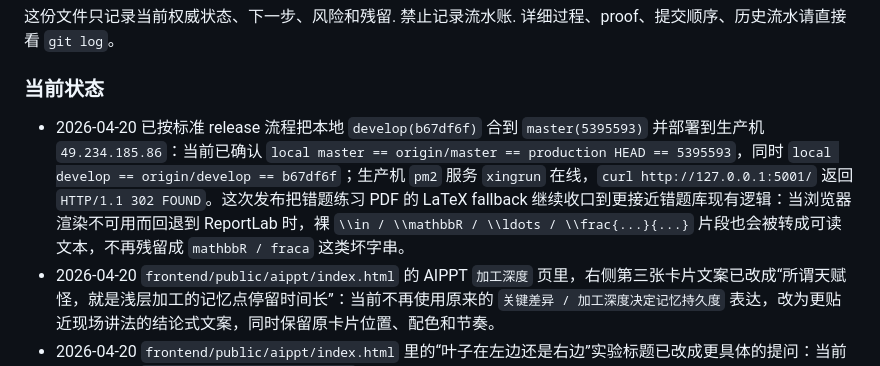
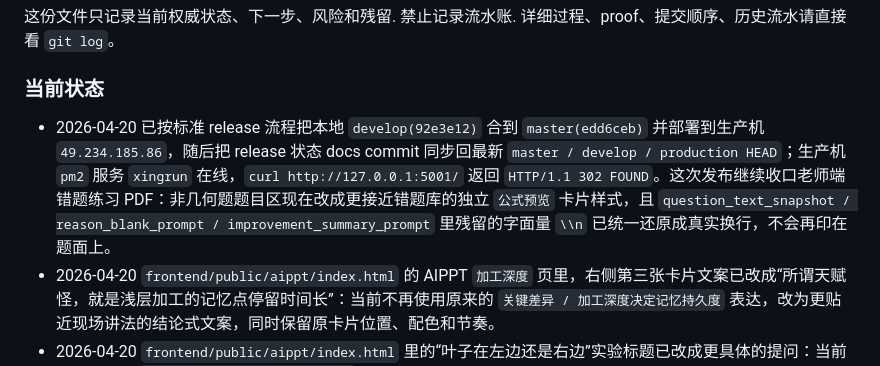
Before and after one commit to KaynXu/Xingrun-Website, a Markdown page: handoff.md, the part around the change. Drawn GitHub-style.

Commit message:
docs: record 2026-04-20 practice pdf newline release

```diff
--- a/handoff.md
+++ b/handoff.md
@@ -6,7 +6,7 @@
 详细过程、proof、提交顺序、历史流水请直接看 `git log`。
 
 ### 当前状态
-- 2026-04-20 已按标准 release 流程把本地 `develop(b67df6f)` 合到 `master(5395593)` 并部署到生产机 `49.234.185.86`：当前已确认 `local master == origin/master == production HEAD == 5395593`，同时 `local develop == origin/develop == b67df6f`；生产机 `pm2` 服务 `xingrun` 在线，`curl http://127.0.0.1:5001/` 返回 `HTTP/1.1 302 FOUND`。这次发布把错题练习 PDF 的 LaTeX fallback 继续收口到更接近错题库现有逻辑：当浏览器渲染不可用而回退到 ReportLab 时，裸 `\\in / \\mathbbR / \\ldots / \\frac{...}{...}` 片段也会被转成可读文本，不再残留成 `mathbbR / fraca` 这类坏字串。
+- 2026-04-20 已按标准 release 流程把本地 `develop(92e3e12)` 合到 `master(edd6ceb)` 并部署到生产机 `49.234.185.86`，随后把 release 状态 docs commit 同步回最新 `master / develop / production HEAD`；生产机 `pm2` 服务 `xingrun` 在线，`curl http://127.0.0.1:5001/` 返回 `HTTP/1.1 302 FOUND`。这次发布继续收口老师端错题练习 PDF：非几何题题目区现在改成更接近错题库的独立 `公式预览` 卡片样式，且 `question_text_snapshot / reason_blank_prompt / improvement_summary_prompt` 里残留的字面量 `\\n` 已统一还原成真实换行，不会再印在题面上。
 - 2026-04-20 `frontend/public/aippt/index.html` 的 AIPPT `加工深度` 页里，右侧第三张卡片文案已改成“所谓天赋怪，就是浅层加工的记忆点停留时间长”：当前不再使用原来的 `关键差异 / 加工深度决定记忆持久度` 表达，改为更贴近现场讲法的结论式文案，同时保留原卡片位置、配色和节奏。
 - 2026-04-20 `frontend/public/aippt/index.html` 里的“叶子在左边还是右边”实验标题已改成更具体的提问：当前文案更新为 `最外面的那个叶子在左边还是右边？`，以便现场口播时把家长注意力更明确地拉到最外侧叶片的位置判断上。
 - 2026-04-20 `frontend/public/aippt/index.html` 的 AIPPT `联想记忆` 页已改成“中间卡片先出现、上方标题后出现”：当前通过把 `quote-card` 提前到 reveal 顺序前面，并用 grid area 保持原有视觉排布，进入这页时会先显示中间解释卡片，再在下一步显示上方 `实验回看 / 真正难忘的，是有连接的信息` 标题。
```
